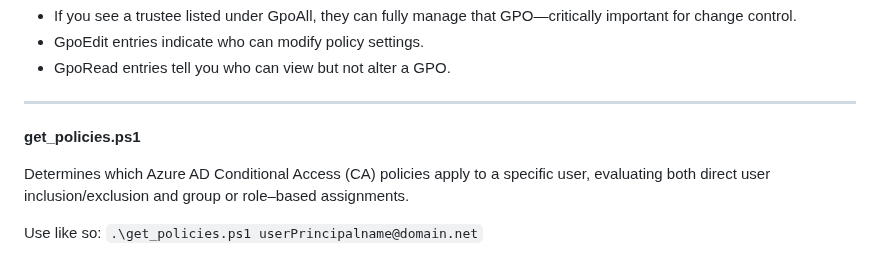
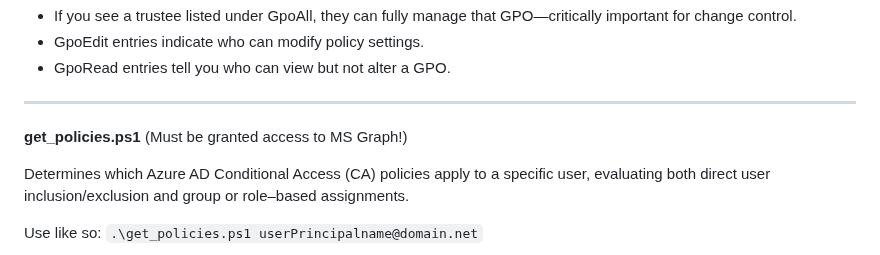
Before and after one commit to rolling-code/PowerShell-Scripts, a Markdown page: README.md, the part around the change. GitHub-like rendering.

```diff
--- a/README.md
+++ b/README.md
@@ -135,7 +135,7 @@ Audits Group Policy Object (GPO) permissions across your Active Directory domain
 - GpoRead entries tell you who can view but not alter a GPO.
 
 ---
-**get_policies.ps1**
+**get_policies.ps1** (Must be granted access to MS Graph!)
 
 Determines which Azure AD Conditional Access (CA) policies apply to a specific user, evaluating both direct user inclusion/exclusion and group or role–based assignments.
 
```
